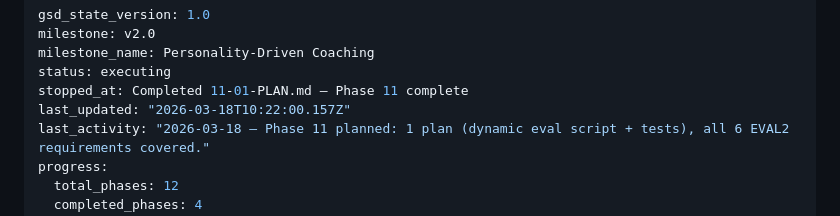
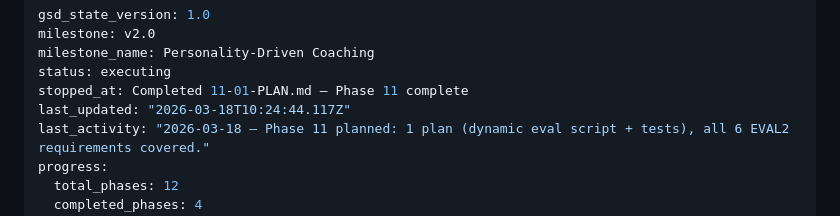
Before and after one commit to msambhus/team-asha-randonneuring, a Markdown page: .planning/STATE.md, the part around the change. Rendered like a GitHub page.

Commit message:
docs(phase-11): complete phase execution

```diff
--- a/.planning/STATE.md
+++ b/.planning/STATE.md
@@ -4,7 +4,7 @@ milestone: v2.0
 milestone_name: Personality-Driven Coaching
 status: executing
 stopped_at: Completed 11-01-PLAN.md — Phase 11 complete
-last_updated: "2026-03-18T10:22:00.157Z"
+last_updated: "2026-03-18T10:24:44.117Z"
 last_activity: "2026-03-18 — Phase 11 planned: 1 plan (dynamic eval script + tests), all 6 EVAL2 requirements covered."
 progress:
   total_phases: 12
```
Also changed, not shown: .planning/ROADMAP.md (+1 -1 lines), 1 other file.
